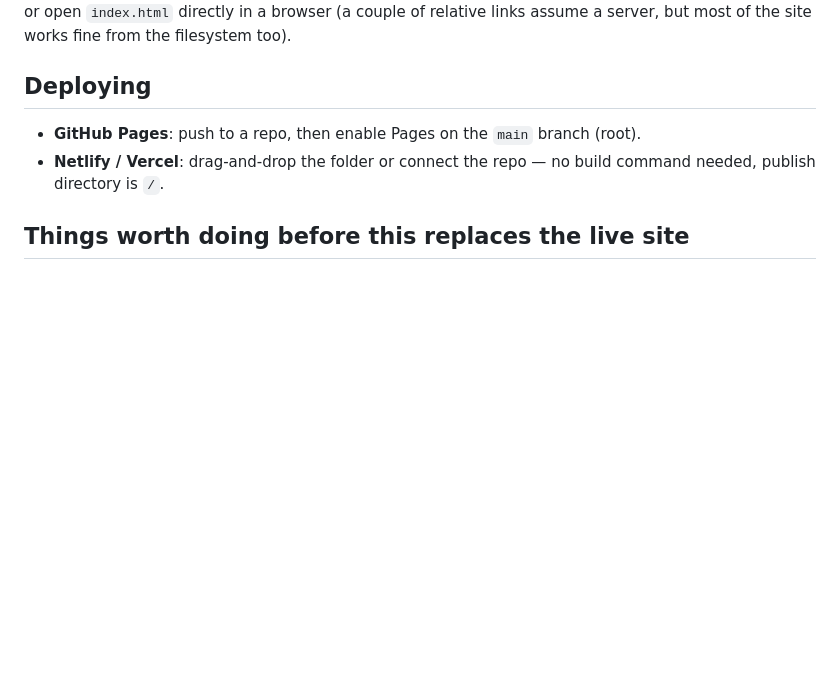
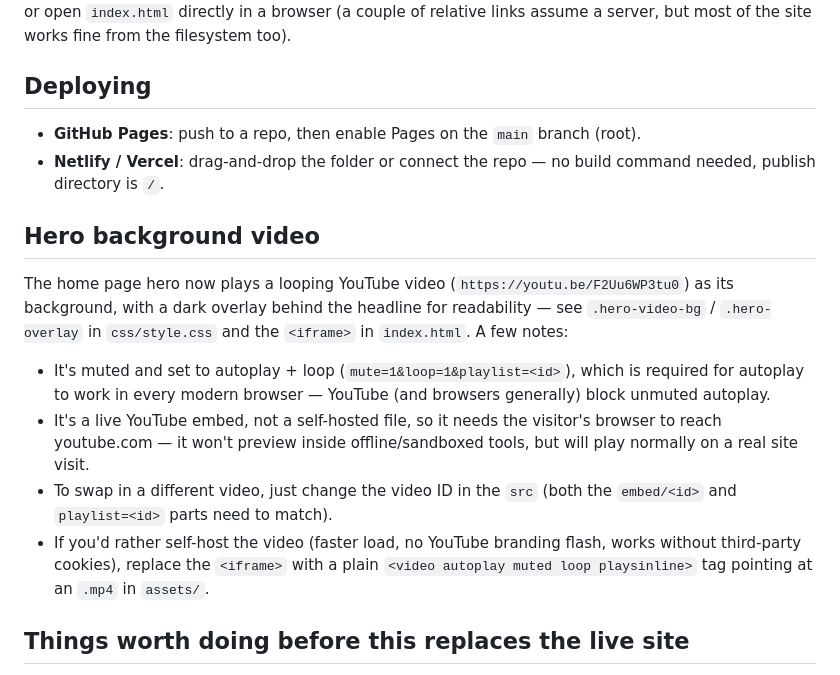
Before and after one commit to fit-and-fight-club/warriors.dream.series, a Markdown page: README.md, the part around the change. GitHub-like rendering; blank space fills up the shorter version.

Commit message:
Document hero background video in README
Added details about the hero background video feature, including its functionality and options for customization.

```diff
--- a/README.md
+++ b/README.md
@@ -33,6 +33,15 @@ or open `index.html` directly in a browser (a couple of relative links assume a
 - **GitHub Pages**: push to a repo, then enable Pages on the `main` branch (root).
 - **Netlify / Vercel**: drag-and-drop the folder or connect the repo — no build command needed, publish directory is `/`.
 
+## Hero background video
+
+The home page hero now plays a looping YouTube video (`https://youtu.be/F2Uu6WP3tu0`) as its background, with a dark overlay behind the headline for readability — see `.hero-video-bg` / `.hero-overlay` in `css/style.css` and the `<iframe>` in `index.html`. A few notes:
+
+- It's muted and set to autoplay + loop (`mute=1&loop=1&playlist=<id>`), which is required for autoplay to work in every modern browser — YouTube (and browsers generally) block unmuted autoplay.
+- It's a live YouTube embed, not a self-hosted file, so it needs the visitor's browser to reach youtube.com — it won't preview inside offline/sandboxed tools, but will play normally on a real site visit.
+- To swap in a different video, just change the video ID in the `src` (both the `embed/<id>` and `playlist=<id>` parts need to match).
+- If you'd rather self-host the video (faster load, no YouTube branding flash, works without third-party cookies), replace the `<iframe>` with a plain `<video autoplay muted loop playsinline>` tag pointing at an `.mp4` in `assets/`.
+
 ## Things worth doing before this replaces the live site
 
 - **Contact form**: the form on `pages/contact.html` is currently a static form with a placeholder JS handler (see `js/main.js`) — it doesn't send anywhere yet. Wire it up to a form backend such as [Formspree](https://formspree.io), [Netlify Forms](https://docs.netlify.com/forms/setup/), or a small serverless function that emails `support@warriorsdreamseries.com`.
```
